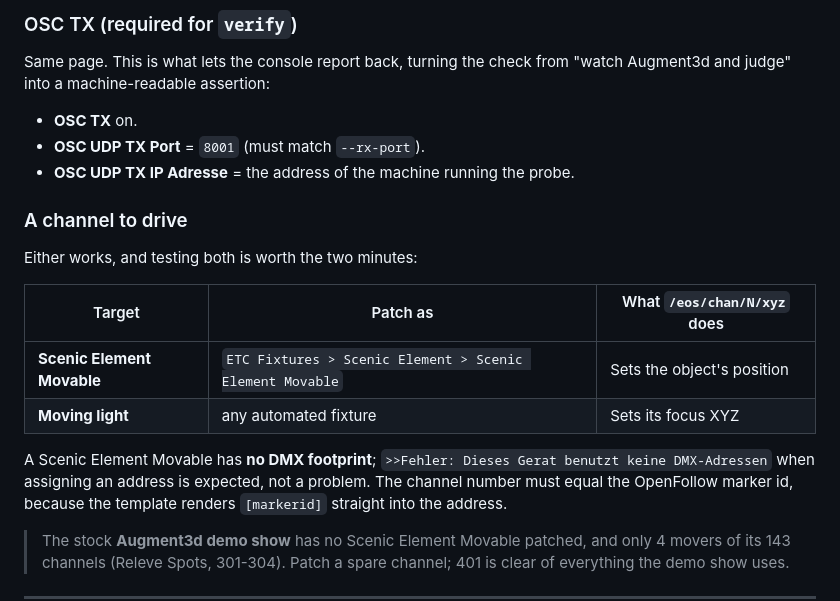
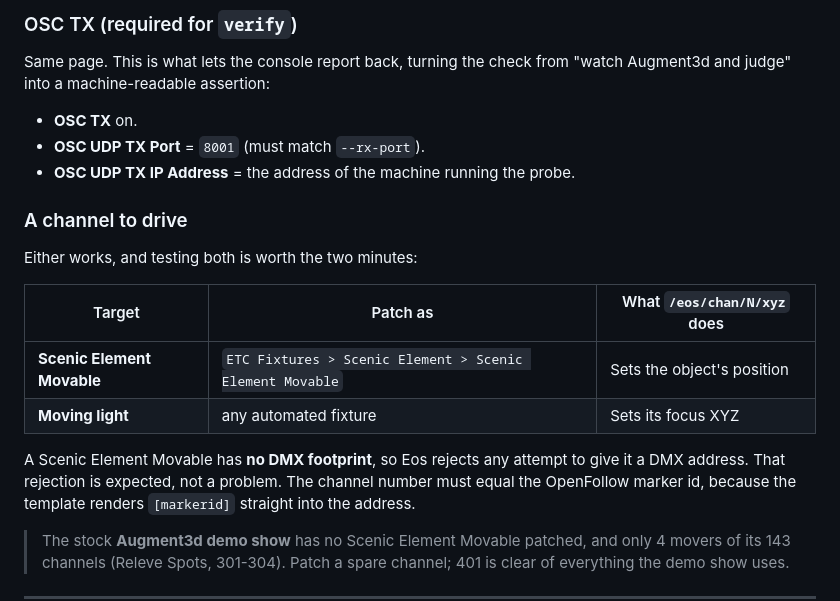
Before and after one commit to openfollowapp/openfollow, a Markdown page: docs/EOS_NOMAD_VERIFICATION.md, the part around the change. Rendered like a GitHub page.

Commit message:
docs(hw): correct the Eos probe summary and use English UI labels
The hw_validation table row described the probe as it was before it grew
a verify command: exit code reflecting only whether anything was
transmitted, with the axis verdict always the operator's. verify asserts
the mapping and fails on a mismatch, so the row understated it.

The verification manual carried UI labels and an error message
transcribed from a German console during the original run. On an English
page they read as typos and do not match what an English console shows.

Also swap the one em-dash left in the hw_validation README for an
en-dash, which the writing conventions require.

Co-Authored-By: Claude Opus 5 (1M context) <noreply@anthropic.com>

```diff
--- a/docs/EOS_NOMAD_VERIFICATION.md
+++ b/docs/EOS_NOMAD_VERIFICATION.md
@@ -49,7 +49,7 @@ Same page. This is what lets the console report back, turning the check from
 
 - **OSC TX** on.
 - **OSC UDP TX Port** = `8001` (must match `--rx-port`).
-- **OSC UDP TX IP Adresse** = the address of the machine running the probe.
+- **OSC UDP TX IP Address** = the address of the machine running the probe.
 
 ### A channel to drive
 
@@ -60,8 +60,8 @@ Either works, and testing both is worth the two minutes:
 | **Scenic Element Movable** | `ETC Fixtures > Scenic Element > Scenic Element Movable` | Sets the object's position |
 | **Moving light** | any automated fixture | Sets its focus XYZ |
 
-A Scenic Element Movable has **no DMX footprint**; `>>Fehler: Dieses Gerat
-benutzt keine DMX-Adressen` when assigning an address is expected, not a problem.
+A Scenic Element Movable has **no DMX footprint**, so Eos rejects any attempt to
+give it a DMX address. That rejection is expected, not a problem.
 The channel number must equal the OpenFollow marker id, because the template
 renders `[markerid]` straight into the address.
 
```
Also changed, not shown: scripts/hw_validation/README.md (+2 -2 lines).
